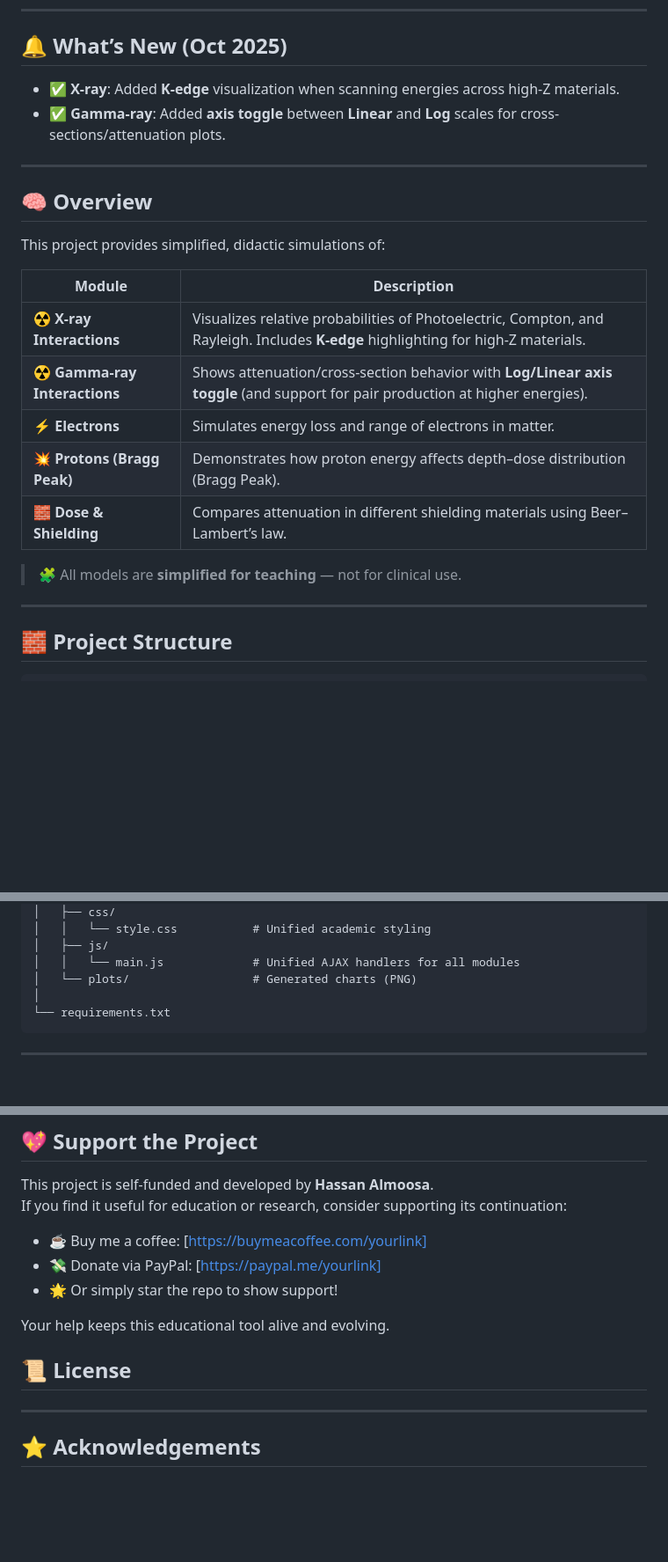
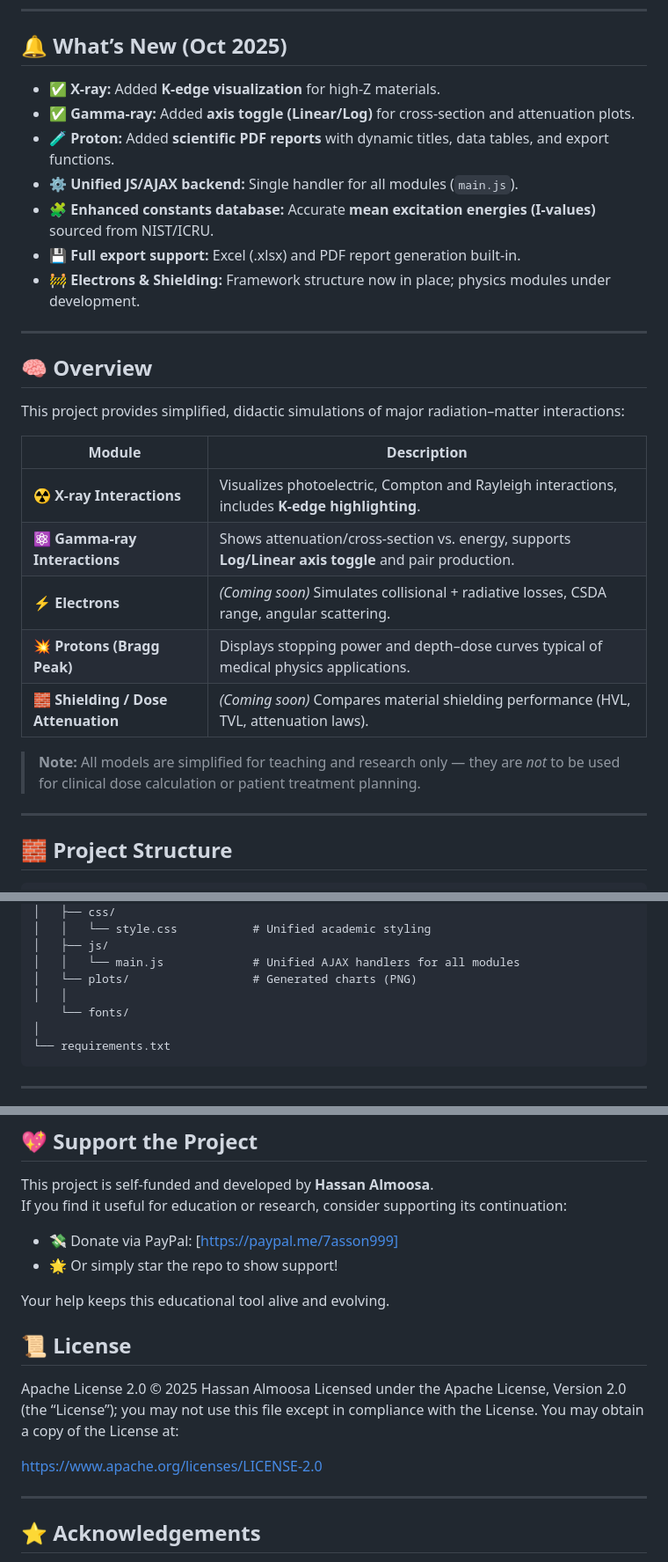
Before and after one commit to hassony/Radiation-Shielding-Visualizer, a Markdown page: README.md, 3 parts joined by grey strips. Shown at 88% size. GitHub-like rendering; blank space fills up the shorter version.

````diff
--- a/README.md
+++ b/README.md
@@ -6,24 +6,30 @@ An **interactive educational toolkit** built with **Python + Flask** to visualiz
 
 ## 🔔 What’s New (Oct 2025)
 
-* ✅ **X-ray**: Added **K-edge** visualization when scanning energies across high-Z materials.
-* ✅ **Gamma-ray**: Added **axis toggle** between **Linear** and **Log** scales for cross-sections/attenuation plots.
+* ✅ **X-ray:** Added **K-edge visualization** for high-Z materials.
+* ✅ **Gamma-ray:** Added **axis toggle (Linear/Log)** for cross-section and attenuation plots.
+* 🧪 **Proton:** Added **scientific PDF reports** with dynamic titles, data tables, and export functions.
+* ⚙️ **Unified JS/AJAX backend:** Single handler for all modules (`main.js`).
+* 🧩 **Enhanced constants database:** Accurate **mean excitation energies (I-values)** sourced from NIST/ICRU.
+* 💾 **Full export support:** Excel (.xlsx) and PDF report generation built-in.
+* 🚧 **Electrons & Shielding:** Framework structure now in place; physics modules under development.
+
 
 ---
 
 ## 🧠 Overview
 
-This project provides simplified, didactic simulations of:
+This project provides simplified, didactic simulations of major radiation–matter interactions:
 
-| Module                        | Description                                                                                                                       |
-| ----------------------------- | --------------------------------------------------------------------------------------------------------------------------------- |
-| ☢️ **X-ray Interactions**     | Visualizes relative probabilities of Photoelectric, Compton, and Rayleigh. Includes **K-edge** highlighting for high-Z materials. |
-| ☢️ **Gamma-ray Interactions** | Shows attenuation/cross-section behavior with **Log/Linear axis toggle** (and support for pair production at higher energies).    |
-| ⚡ **Electrons**               | Simulates energy loss and range of electrons in matter.                                                                           |
-| 💥 **Protons (Bragg Peak)**   | Demonstrates how proton energy affects depth–dose distribution (Bragg Peak).                                                      |
-| 🧱 **Dose & Shielding**       | Compares attenuation in different shielding materials using Beer–Lambert’s law.                                                   |
+| Module                     | Description                                                                                          |
+|----------------------------|------------------------------------------------------------------------------------------------------|
+| ☢️ **X-ray Interactions**     | Visualizes photoelectric, Compton and Rayleigh interactions, includes **K-edge highlighting**.      |
+| ⚛️ **Gamma-ray Interactions** | Shows attenuation/cross-section vs. energy, supports **Log/Linear axis toggle** and pair production.|
+| ⚡ **Electrons**             | *(Coming soon)* Simulates collisional + radiative losses, CSDA range, angular scattering.          |
+| 💥 **Protons (Bragg Peak)**   | Displays stopping power and depth–dose curves typical of medical physics applications.             |
+| 🧱 **Shielding / Dose Attenuation** | *(Coming soon)* Compares material shielding performance (HVL, TVL, attenuation laws).         |
 
-> 🧩 All models are **simplified for teaching** — not for clinical use.
+> **Note:** All models are simplified for teaching and research only — they are *not* to be used for clinical dose calculation or patient treatment planning.
 
 ---
 
@@ -58,6 +64,8 @@ MedicalRadiationVisualizer/
 │   ├── js/
 │   │   └── main.js             # Unified AJAX handlers for all modules
 │   └── plots/                  # Generated charts (PNG)
+│   │
+    └── fonts/
 │
 └── requirements.txt
 ```
@@ -160,15 +192,19 @@ print("App running at:", public_url)
 This project is self-funded and developed by **Hassan Almoosa**.
 If you find it useful for education or research, consider supporting its continuation:
 
-- ☕ Buy me a coffee: [https://buymeacoffee.com/yourlink]
-- 💸 Donate via PayPal: [https://paypal.me/yourlink]
+- 💸 Donate via PayPal: [https://paypal.me/7asson999]
 - 🌟 Or simply star the repo to show support!
 
 Your help keeps this educational tool alive and evolving.
 
 ## 📜 License
 
+Apache License 2.0
+© 2025 Hassan Almoosa
+Licensed under the Apache License, Version 2.0 (the “License”); you may not use this file except in compliance with the License.
+You may obtain a copy of the License at:
 
+https://www.apache.org/licenses/LICENSE-2.0
 
 ---
 
````
Also changed, not shown: other parts of README.md (+27 -3 lines).
